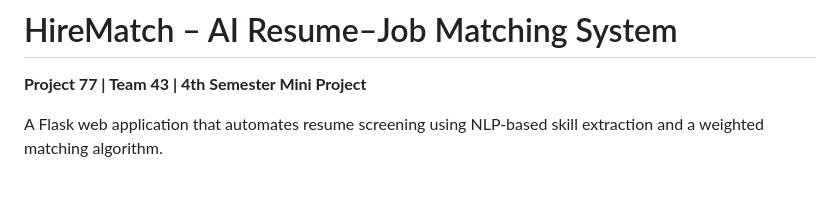
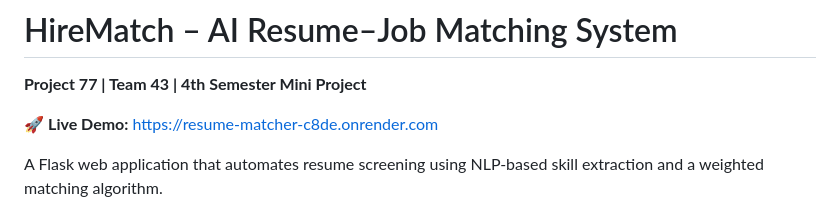
Before and after one commit to krishnagupta2107/MiniProject_4thSem, a Markdown page: README.md, the part around the change. GitHub-like rendering; blank space fills up the shorter version.

Commit message:
Added live deployed link to README

```diff
--- a/README.md
+++ b/README.md
@@ -1,6 +1,8 @@
 # HireMatch – AI Resume–Job Matching System
 
 **Project 77 | Team 43 | 4th Semester Mini Project**
+
+🚀 **Live Demo:** [https://resume-matcher-c8de.onrender.com](https://resume-matcher-c8de.onrender.com)
 
 A Flask web application that automates resume screening using NLP-based skill extraction and a weighted matching algorithm.
 
```
